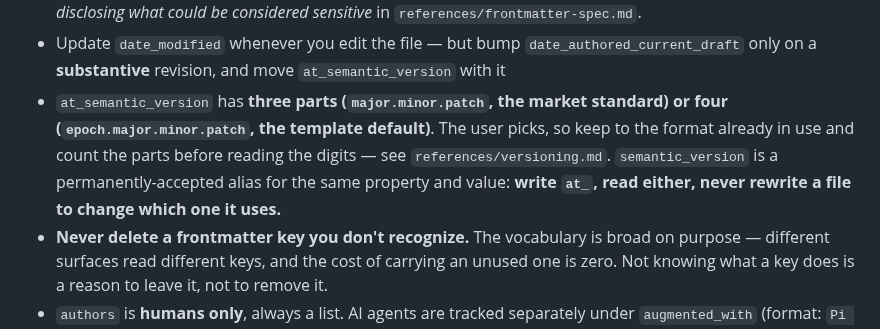
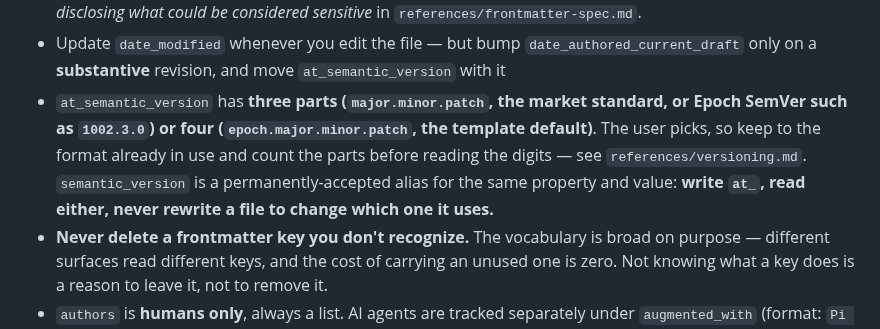
Before and after one commit to lossless-group/lossless-agent-skills, a Markdown page: context-vigilance/SKILL.md, the part around the change. Rendered like a GitHub page.

```diff
--- a/context-vigilance/SKILL.md
+++ b/context-vigilance/SKILL.md
@@ -142,7 +142,7 @@ Key conventions (full details in `references/frontmatter-spec.md`):
 - **`publish`** is a boolean and it is a *decision*. `false` means a stub, a title with nothing under it, something deliberately held back, **or anything a stranger shouldn't see**. **If the key already exists, never flip it** — especially never `false` → `true` because a doc "looks long enough." Judging it on an existing file means **reading the file**: a stale "Stub" banner over a developed body is `true`; a polished title and lede over placeholder sections is `false`.
 - **Avoid disclosing what could be considered sensitive** — and prefer **genericizing over hiding.** Most `context-v/` work should be published; that's how the practice spreads. But write generically about specifics that aren't yours to share: name a client only when it adds something (it usually doesn't), keep PII and a client's proprietary frameworks and confidential deal terms out, and never paste a live credential *value*. Variable and env-var names, architecture, schemas, and our own candid post-mortems are all fine — over-screening makes the corpus useless. **The document's job comes first:** if it is materially better with the specific names in it, keep them and set `publish: false` — it stays in the repo for us, which is what `context-v/` is for. Never water a document down for a publication that was never going to happen. See *Avoid disclosing what could be considered sensitive* in `references/frontmatter-spec.md`.
 - Update `date_modified` whenever you edit the file — but bump `date_authored_current_draft` only on a **substantive** revision, and move `at_semantic_version` with it
-- `at_semantic_version` has **three parts (`major.minor.patch`, the market standard) or four (`epoch.major.minor.patch`, the template default)**. The user picks, so keep to the format already in use and count the parts before reading the digits — see `references/versioning.md`. `semantic_version` is a permanently-accepted alias for the same property and value: **write `at_`, read either, never rewrite a file to change which one it uses.**
+- `at_semantic_version` has **three parts (`major.minor.patch`, the market standard, or Epoch SemVer such as `1002.3.0`) or four (`epoch.major.minor.patch`, the template default)**. The user picks, so keep to the format already in use and count the parts before reading the digits — see `references/versioning.md`. `semantic_version` is a permanently-accepted alias for the same property and value: **write `at_`, read either, never rewrite a file to change which one it uses.**
 - **Never delete a frontmatter key you don't recognize.** The vocabulary is broad on purpose — different surfaces read different keys, and the cost of carrying an unused one is zero. Not knowing what a key does is a reason to leave it, not to remove it.
 - `authors` is **humans only**, always a list. AI agents are tracked separately under `augmented_with` (format: `Pi on Claude Sonnet 4.5`). See `references/frontmatter-spec.md`.
 - `tags` use **Train-Case** values (e.g., `Markdown-Rendering`, `Issue-Resolution`) — Obsidian convention
```
Also changed, not shown: context-vigilance/references/versioning.md (+22 -11 lines).
